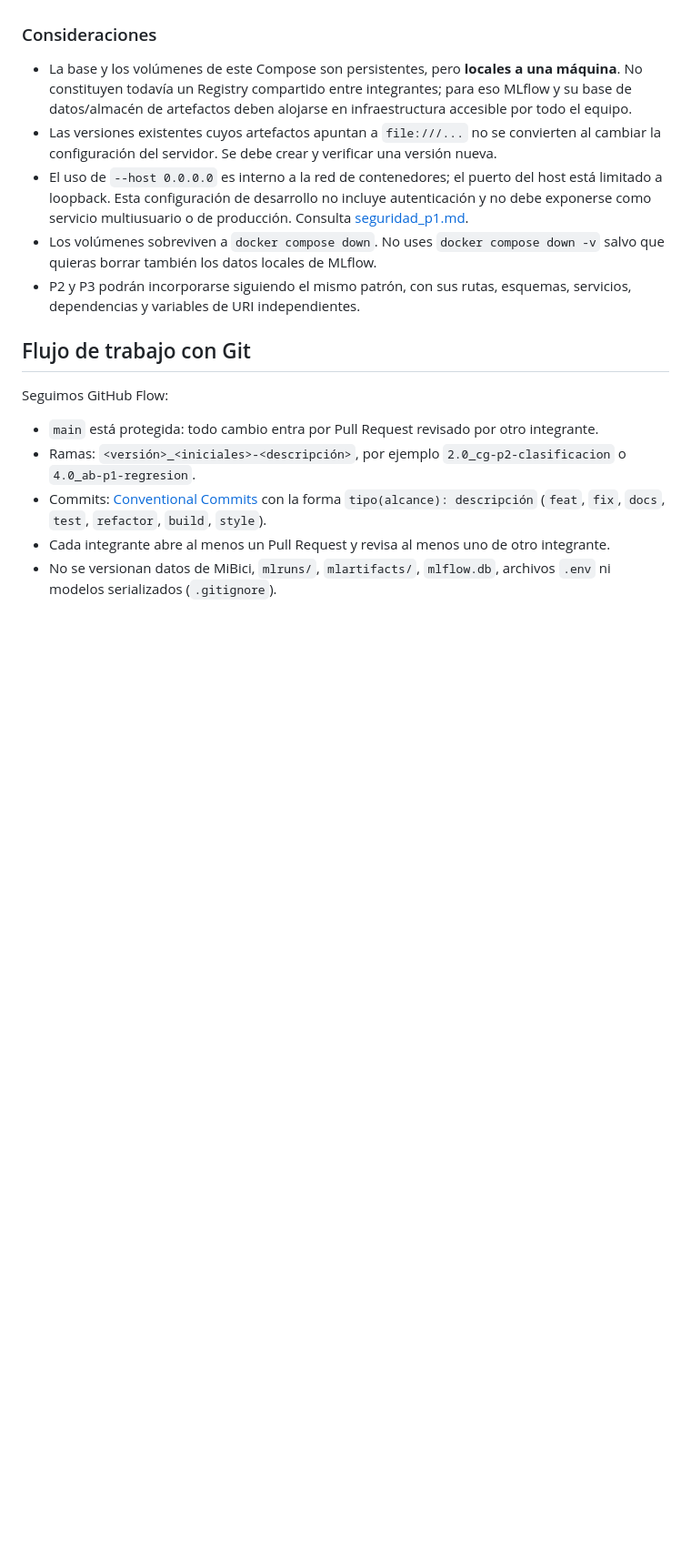
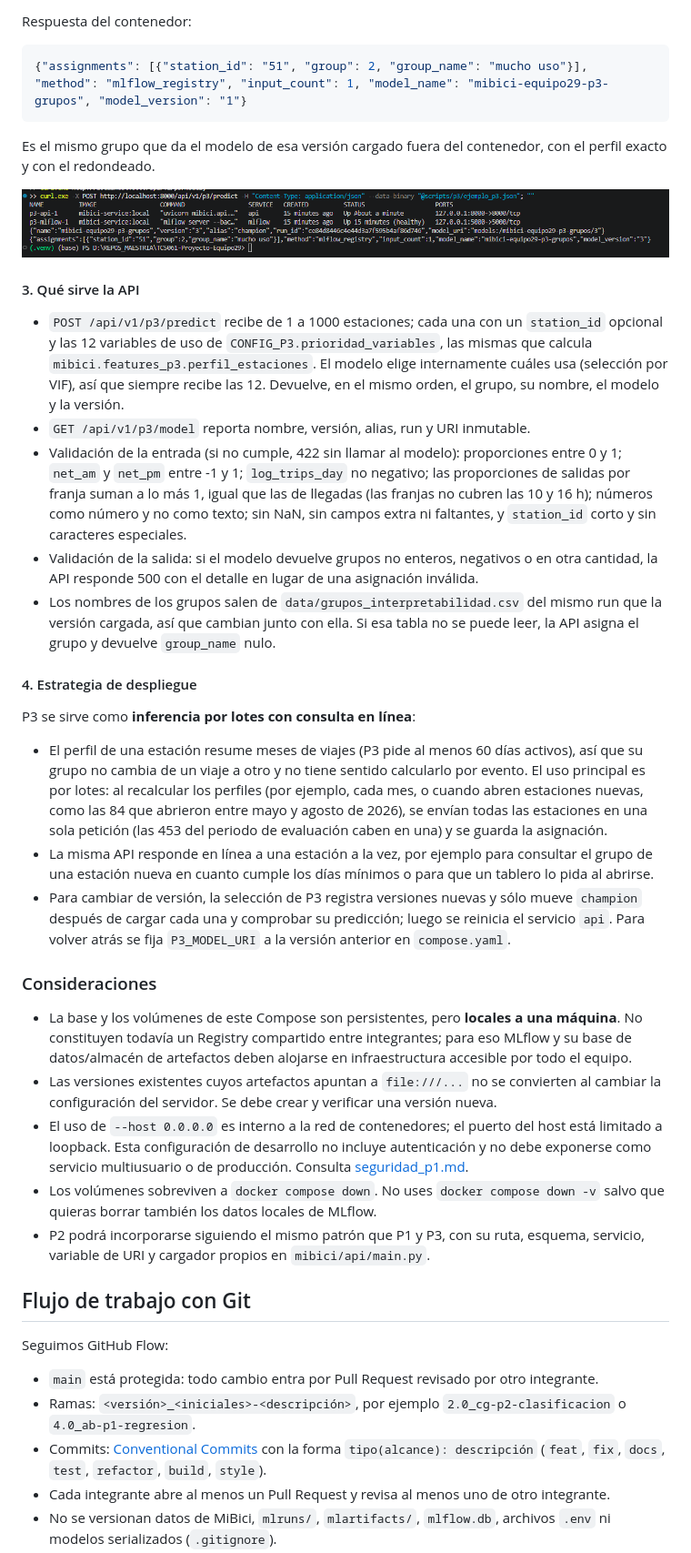
Before and after one commit to felixbeltranr/TC5061-Proyecto-Equipo29, a Markdown page: README.md, the part around one of its changes. Shown at 91% size. GitHub-like rendering; pictures changed too: reports/figures/p3_api_contenedor.png (added); blank space fills up the shorter version.

Commit message:
docs(p3): API de P3 en el contenedor, ejemplo real y estrategia de despliegue

````diff
--- a/README.md
+++ b/README.md
@@ -680,10 +729,36 @@ La captura es de la corrida del 5 de noviembre de 2026 con el commit `e787768`;
+Respuesta del contenedor:
+
+```json
+{"assignments": [{"station_id": "51", "group": 2, "group_name": "mucho uso"}], "method": "mlflow_registry", "input_count": 1, "model_name": "mibici-equipo29-p3-grupos", "model_version": "1"}
+```
+
+Es el mismo grupo que da el modelo de esa versión cargado fuera del contenedor, con el perfil exacto y con el redondeado.
+
+![Petición y respuesta de la API de P3 desde el contenedor](reports/figures/p3_api_contenedor.png)
+
+#### 3. Qué sirve la API
+
+- `POST /api/v1/p3/predict` recibe de 1 a 1000 estaciones; cada una con un `station_id` opcional y las 12 variables de uso de `CONFIG_P3.prioridad_variables`, las mismas que calcula `mibici.features_p3.perfil_estaciones`. El modelo elige internamente cuáles usa (selección por VIF), así que siempre recibe las 12. Devuelve, en el mismo orden, el grupo, su nombre, el modelo y la versión.
+- `GET /api/v1/p3/model` reporta nombre, versión, alias, run y URI inmutable.
+- Validación de la entrada (si no cumple, 422 sin llamar al modelo): proporciones entre 0 y 1; `net_am` y `net_pm` entre -1 y 1; `log_trips_day` no negativo; las proporciones de salidas por franja suman a lo más 1, igual que las de llegadas (las franjas no cubren las 10 y 16 h); números como número y no como texto; sin NaN, sin campos extra ni faltantes, y `station_id` corto y sin caracteres especiales.
+- Validación de la salida: si el modelo devuelve grupos no enteros, negativos o en otra cantidad, la API responde 500 con el detalle en lugar de una asignación inválida.
+- Los nombres de los grupos salen de `data/grupos_interpretabilidad.csv` del mismo run que la versión cargada, así que cambian junto con ella. Si esa tabla no se puede leer, la API asigna el grupo y devuelve `group_name` nulo.
+
+#### 4. Estrategia de despliegue
+
+P3 se sirve como **inferencia por lotes con consulta en línea**:
+
+- El perfil de una estación resume meses de viajes (P3 pide al menos 60 días activos), así que su grupo no cambia de un viaje a otro y no tiene sentido calcularlo por evento. El uso principal es por lotes: al recalcular los perfiles (por ejemplo, cada mes, o cuando abren estaciones nuevas, como las 84 que abrieron entre mayo y agosto de 2026), se envían todas las estaciones en una sola petición (las 453 del periodo de evaluación caben en una) y se guarda la asignación.
+- La misma API responde en línea a una estación a la vez, por ejemplo para consultar el grupo de una estación nueva en cuanto cumple los días mínimos o para que un tablero lo pida al abrirse.
+- Para cambiar de versión, la selección de P3 registra versiones nuevas y sólo mueve `champion` después de cargar cada una y comprobar su predicción; luego se reinicia el servicio `api`. Para volver atrás se fija `P3_MODEL_URI` a la versión anterior en `compose.yaml`.
+
 ### Consideraciones
 
 - La base y los volúmenes de este Compose son persistentes, pero **locales a una máquina**. No constituyen todavía un Registry compartido entre integrantes; para eso MLflow y su base de datos/almacén de artefactos deben alojarse en infraestructura accesible por todo el equipo.
 - Las versiones existentes cuyos artefactos apuntan a `file:///...` no se convierten al cambiar la configuración del servidor. Se debe crear y verificar una versión nueva.
 - El uso de `--host 0.0.0.0` es interno a la red de contenedores; el puerto del host está limitado a loopback. Esta configuración de desarrollo no incluye autenticación y no debe exponerse como servicio multiusuario o de producción. Consulta [seguridad_p1.md](docs/seguridad_p1.md).
 - Los volúmenes sobreviven a `docker compose down`. No uses `docker compose down -v` salvo que quieras borrar también los datos locales de MLflow.
-- P2 y P3 podrán incorporarse siguiendo el mismo patrón, con sus rutas, esquemas, servicios, dependencias y variables de URI independientes.
+- P2 podrá incorporarse siguiendo el mismo patrón que P1 y P3, con su ruta, esquema, servicio, variable de URI y cargador propios en `mibici/api/main.py`.
 
 ## Flujo de trabajo con Git
 
````
Also changed, not shown: other parts of README.md (+52 -3 lines), 1 other file.
